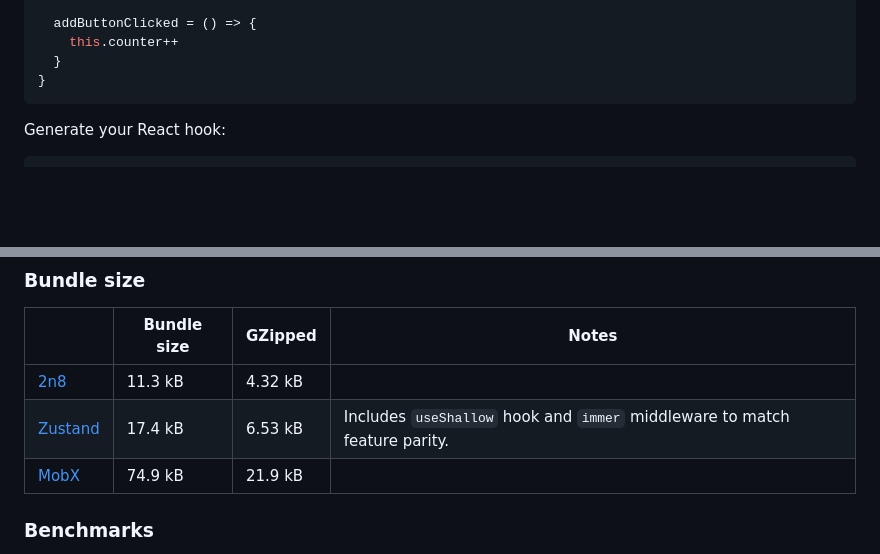
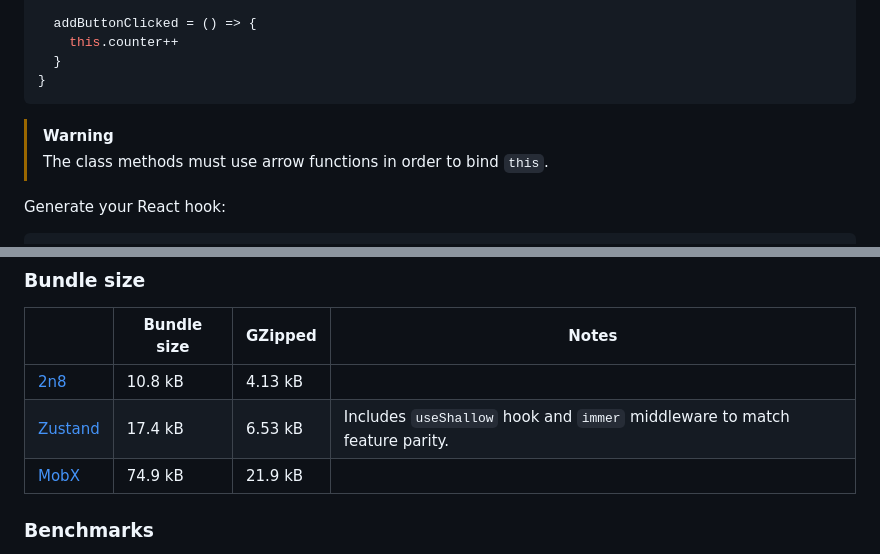
Before and after one commit to will-stone/2n8, a Markdown page: README.md, 2 parts joined by grey strips. Drawn GitHub-style; blank space fills up the shorter version.

Commit message:
~ Update README with latest bundle size

````diff
--- a/README.md
+++ b/README.md
@@ -143,6 +143,9 @@ class Store extends TwoAndEight {
   }
 }
 ```
+
+> [!WARNING]
+> The class methods must use arrow functions in order to bind `this`.
 
 Generate your React hook:
 
@@ -480,12 +483,12 @@ actions.
 
 |                          | Bundle size | GZipped | Notes                                                                      |
 | ------------------------ | ----------- | ------- | -------------------------------------------------------------------------- |
-| [2n8][2n8-bench]         | 11.3 kB     | 4.32 kB |                                                                            |
+| [2n8][2n8-bench]         | 10.8 kB     | 4.13 kB |                                                                            |
 | [Zustand][zustand-bench] | 17.4 kB     | 6.53 kB | Includes `useShallow` hook and `immer` middleware to match feature parity. |
 | [MobX][mobx-bench]       | 74.9 kB     | 21.9 kB |                                                                            |
 
 [2n8-bench]:
-  https://bundlejs.com/?q=2n8%400.12.1&treeshake=%5B%7BTwoAndEight%2CcreateReactStore%7D%5D
+  https://bundlejs.com/?q=2n8%400.16.0&treeshake=%5B%7BTwoAndEight%2CcreateReactStore%7D%5D
 [zustand-bench]:
   https://bundlejs.com/?q=zustand%405.0.3%2Czustand%405.0.3%2Freact%2Fshallow%2Czustand%2Fmiddleware%2Fimmer&treeshake=%5B%7B+create+%7D%5D%2C%5B%7B+useShallow+%7D%5D%2C%5B%7B+immer+%7D%5D
 [mobx-bench]:
````
